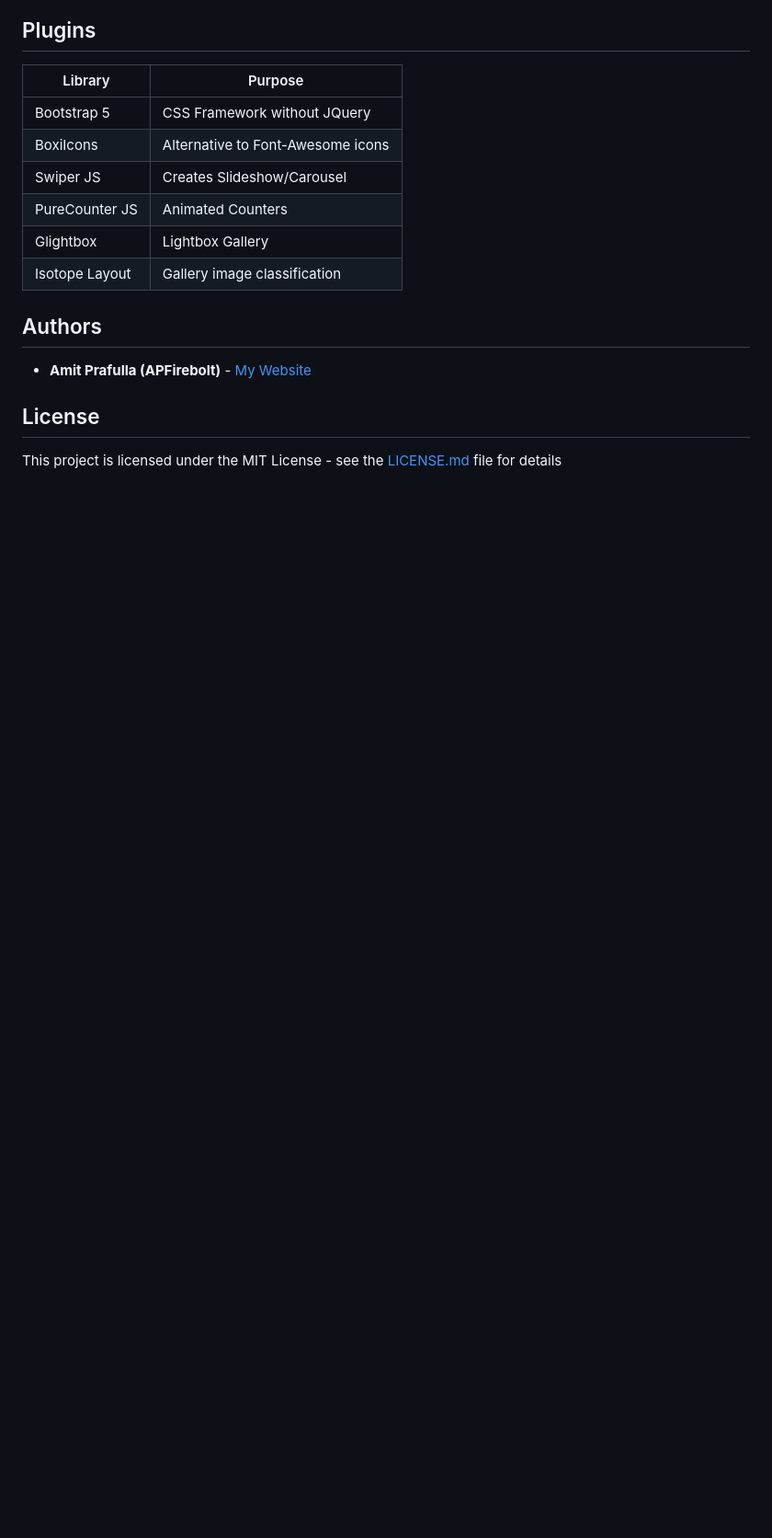
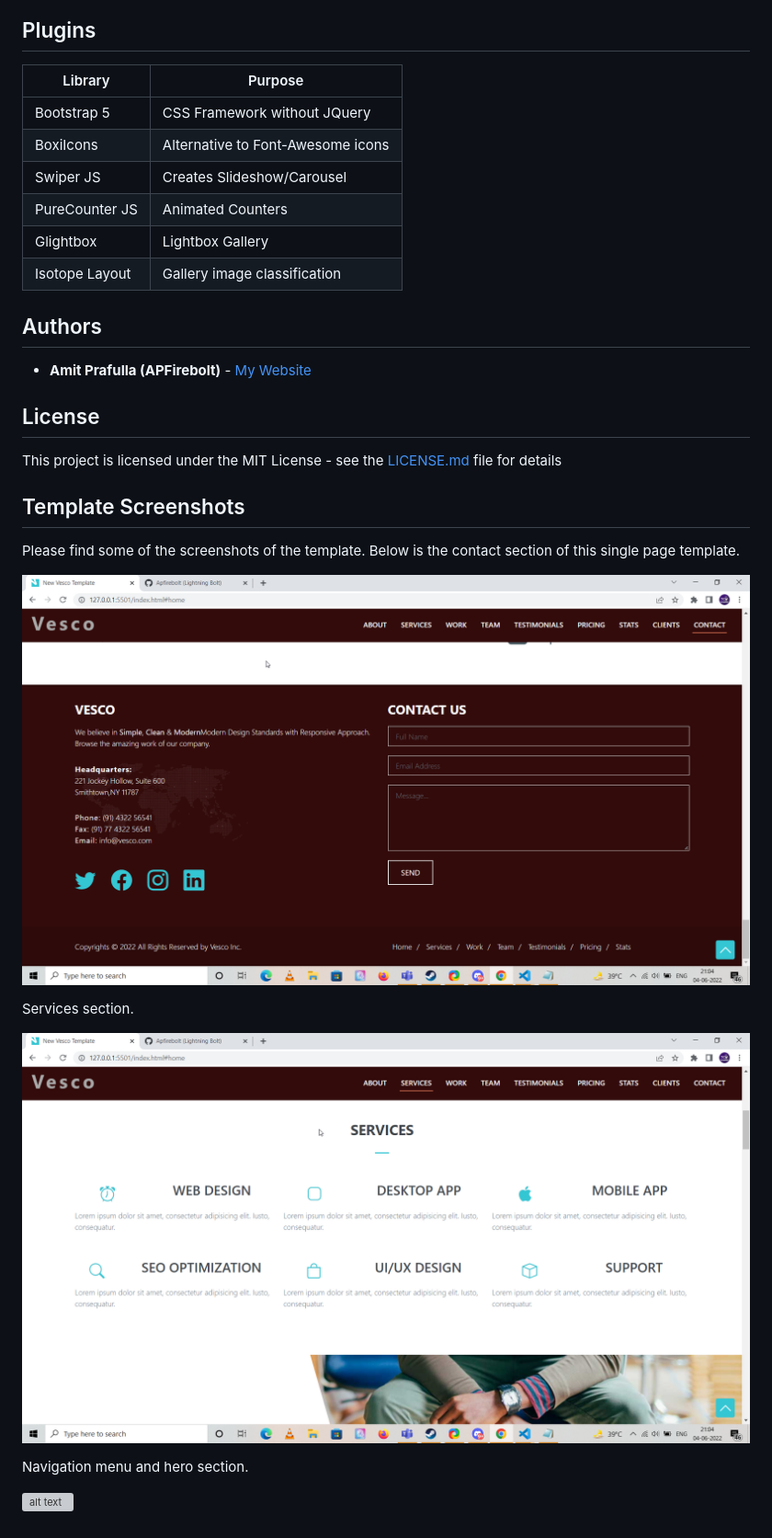
Before and after one commit to Apfirebolt/vesco-multi-purpose-bs5-template, a Markdown page: README.md, the part around one of its changes. Shown at 92% size. Drawn GitHub-style; pictures changed too: screenshots/1.png (added), screenshots/2.png (added); blank space fills up the shorter version; grey boxes are pictures that could not be loaded.

Commit message:
read me updated, screenshots added

```diff
--- a/README.md
+++ b/README.md
@@ -33,3 +24,17 @@ This theme was part of the course I enrolled in on Udemy long ago. It had this a
 ## License
 
 This project is licensed under the MIT License - see the [LICENSE.md](LICENSE.md) file for details
+
+## Template Screenshots
+
+Please find some of the screenshots of the template. Below is the contact section of this single page template.
+
+![alt text](./screenshots/1.png)
+
+Services section.
+
+![alt text](./screenshots/2.png)
+
+Navigation menu and hero section.
+
+![alt text](./screenshots/3.png)
```
Also changed, not shown: other parts of README.md (+0 -9 lines), LICENSE.md (added, +21 -0 lines), screenshots/3.jpg (added), 1 other file.
